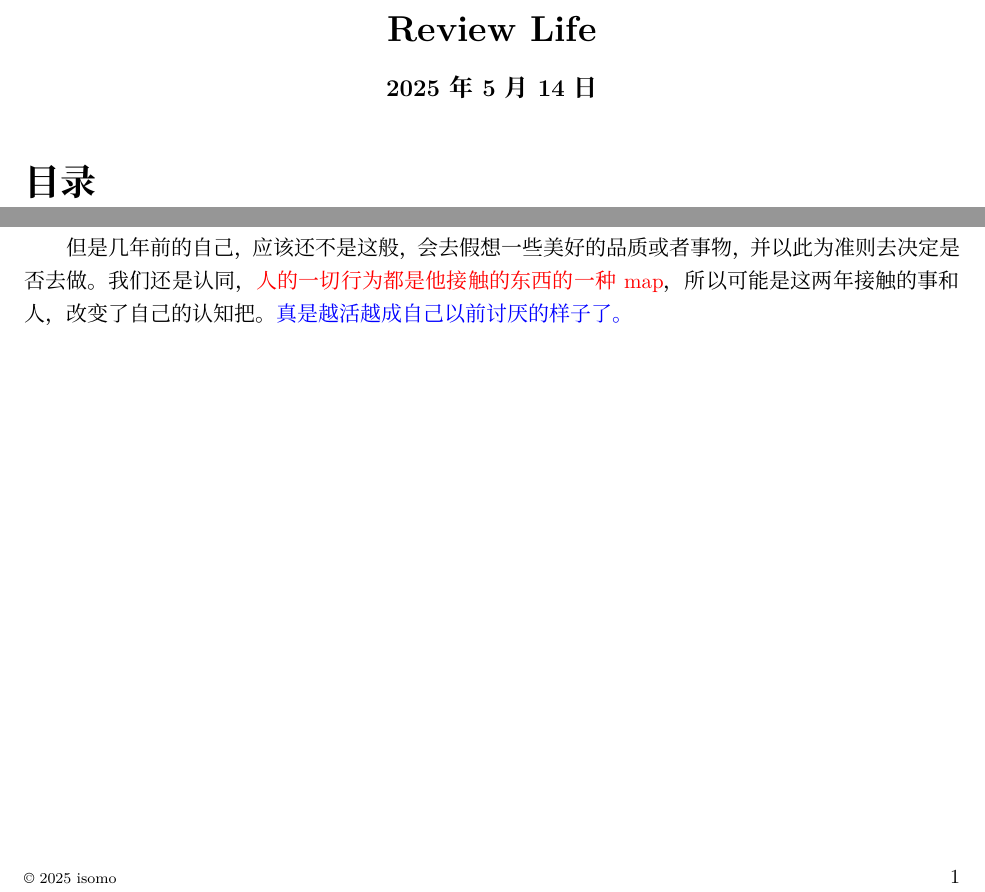
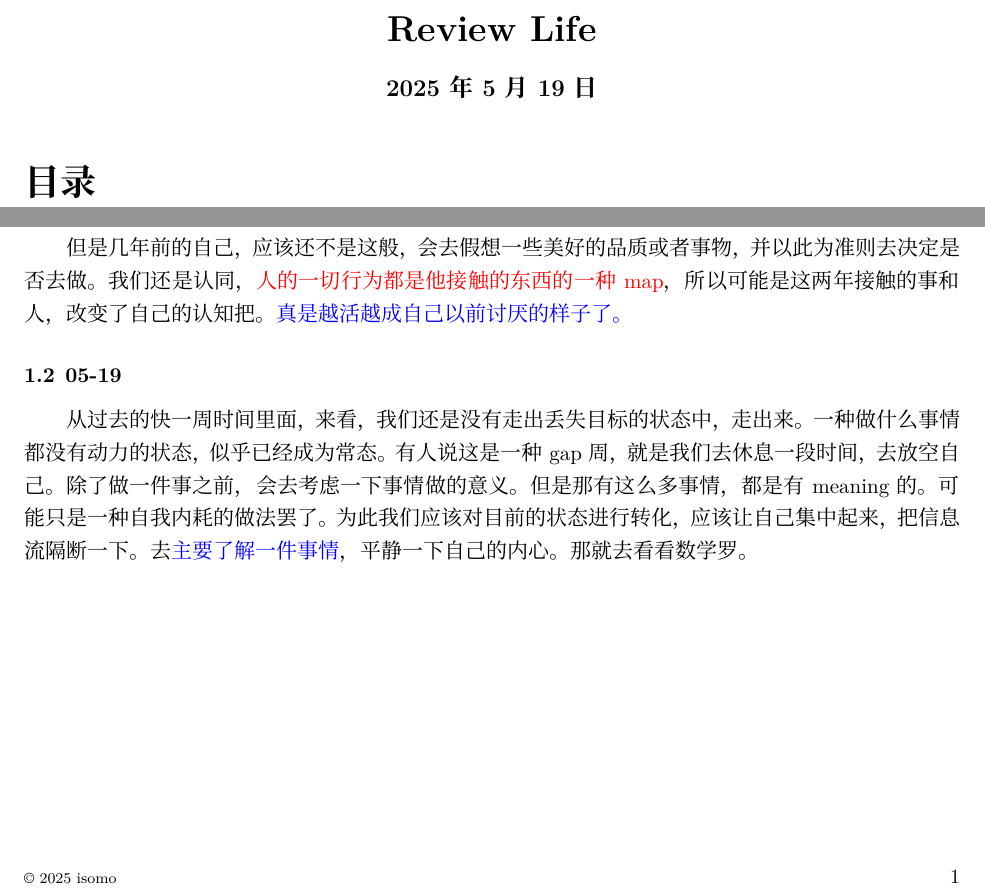
Before and after one commit to jiahaoxiang2000/TempWrite, a LaTeX document (think/review-life.tex): two parts of pages 1 and 2 of 2, joined at a grey line, cut so that both start at the same text. The pictures show the PDF file think/review-life.pdf that the author committed with the source.

Commit message:
feat: add new subsection reflecting on current state and motivation

```diff
--- a/think/review-life.tex
+++ b/think/review-life.tex
@@ -35,6 +35,9 @@
 
 但是几年前的自己，应该还不是这般，会去假想一些美好的品质或者事物，并以此为准则去决定是否去做。我们还是认同，\red{人的一切行为都是他接触的东西的一种map}，所以可能是这两年接触的事和人，改变了自己的认知把。\blue{真是越活越成自己以前讨厌的样子了。}
 
+\subsection{05-19}
+
+从过去的快一周时间里面，来看，我们还是没有走出丢失目标的状态中，走出来。一种做什么事情都没有动力的状态，似乎已经成为常态。有人说这是一种gap周，就是我们去休息一段时间，去放空自己。除了做一件事之前，会去考虑一下事情做的意义。但是那有这么多事情，都是有meaning的。可能只是一种自我内耗的做法罢了。为此我们应该对目前的状态进行转化，应该让自己集中起来，把信息流隔断一下。去\blue{主要了解一件事情}，平静一下自己的内心。那就去看看数学罗。
 
 % % 添加参考文献
 % \bibliographystyle{plain}
```
Also changed, not shown: think/review-life.pdf.
